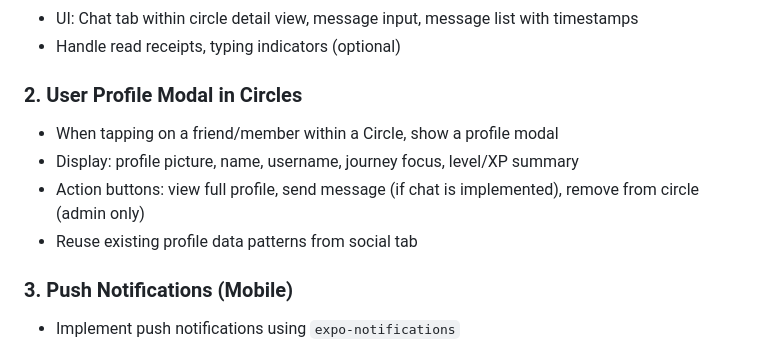
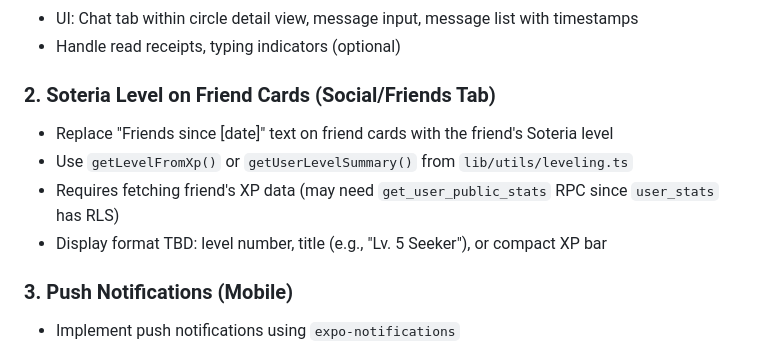
Before and after one commit to henrykhoiminh/soteria_health_mobile, a Markdown page: CLAUDE.md, the part around one of its changes. Rendered like a GitHub page.

```diff
--- a/CLAUDE.md
+++ b/CLAUDE.md
@@ -673,11 +709,11 @@ lsof -ti:8081 | xargs kill -9
 - UI: Chat tab within circle detail view, message input, message list with timestamps
 - Handle read receipts, typing indicators (optional)
 
-### 2. User Profile Modal in Circles
-- When tapping on a friend/member within a Circle, show a profile modal
-- Display: profile picture, name, username, journey focus, level/XP summary
-- Action buttons: view full profile, send message (if chat is implemented), remove from circle (admin only)
-- Reuse existing profile data patterns from social tab
+### 2. Soteria Level on Friend Cards (Social/Friends Tab)
+- Replace "Friends since [date]" text on friend cards with the friend's Soteria level
+- Use `getLevelFromXp()` or `getUserLevelSummary()` from `lib/utils/leveling.ts`
+- Requires fetching friend's XP data (may need `get_user_public_stats` RPC since `user_stats` has RLS)
+- Display format TBD: level number, title (e.g., "Lv. 5 Seeker"), or compact XP bar
 
 ### 3. Push Notifications (Mobile)
 - Implement push notifications using `expo-notifications`
```
Also changed, not shown: other parts of CLAUDE.md (+38 -2 lines).
